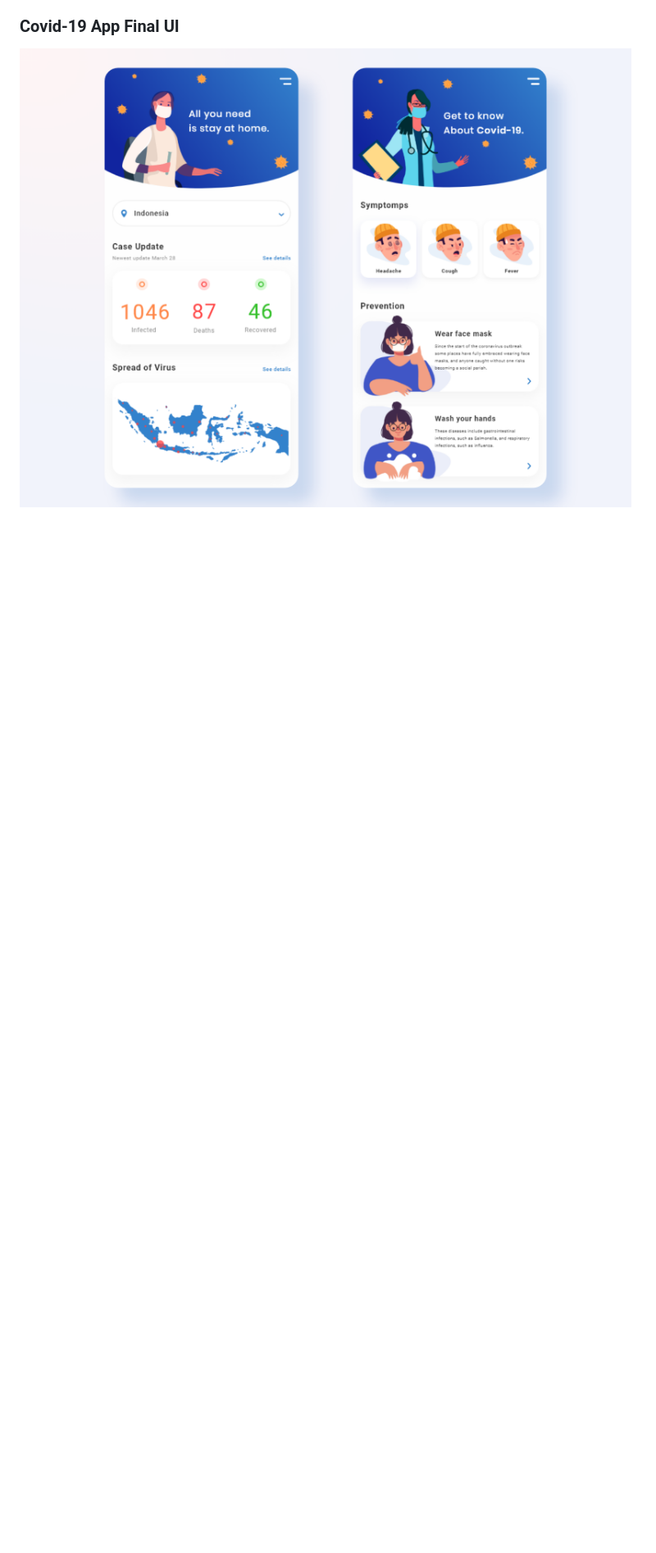
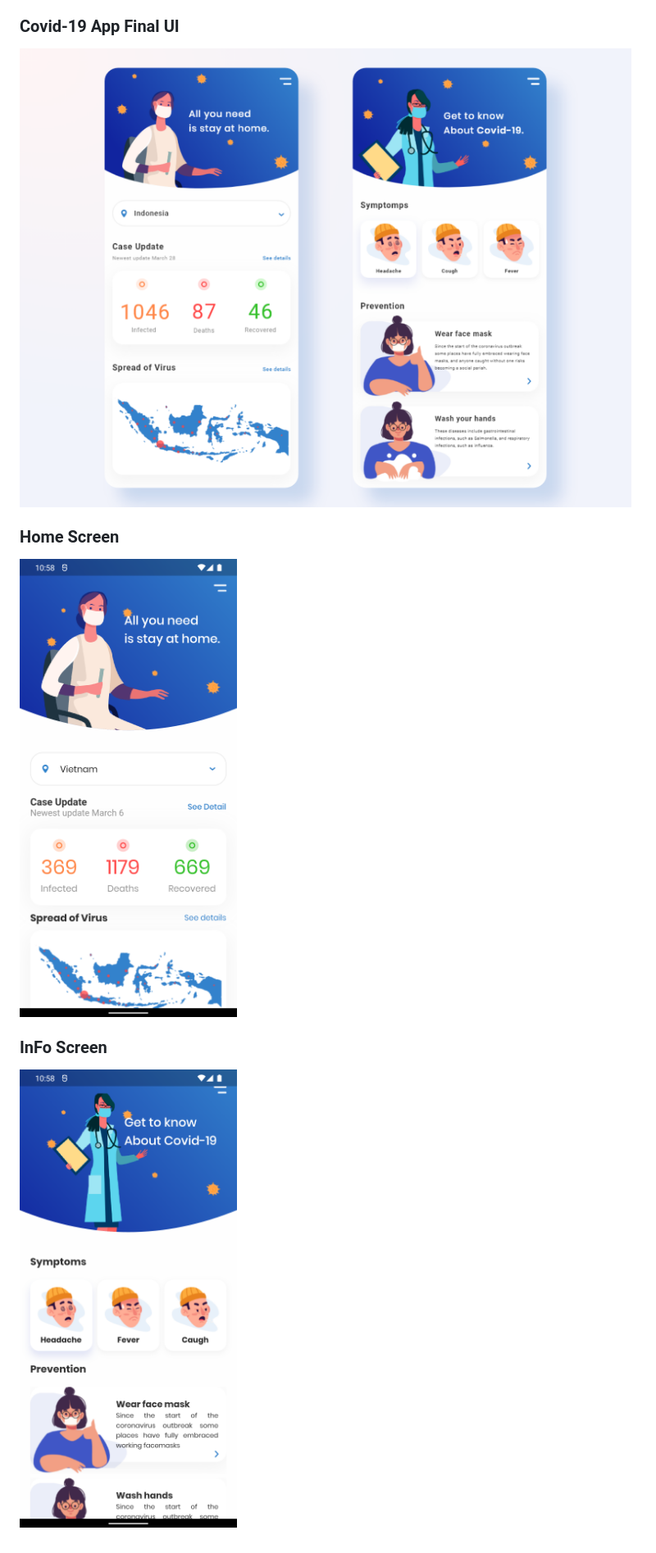
Before and after one commit to huytruong369/Covid-19-practice, a Markdown page: README.md, the part around the change printed below. Shown: that part at 82% size. GitHub-like rendering; pictures changed too: home_screen.png (added), info_screen.png (added); blank space fills up the shorter version.

```diff
--- a/README.md
+++ b/README.md
@@ -20,3 +23,9 @@ LinearGradient
 
 ### Covid-19 App Final UI
 ![App UI](/covid_19.png)
+
+### Home Screen
+![App UI](/home_screen.png)
+
+### InFo Screen
+![App UI](/info_screen.png)
```
Also changed, not shown: other parts of README.md (+3 -0 lines), 6 other files.
